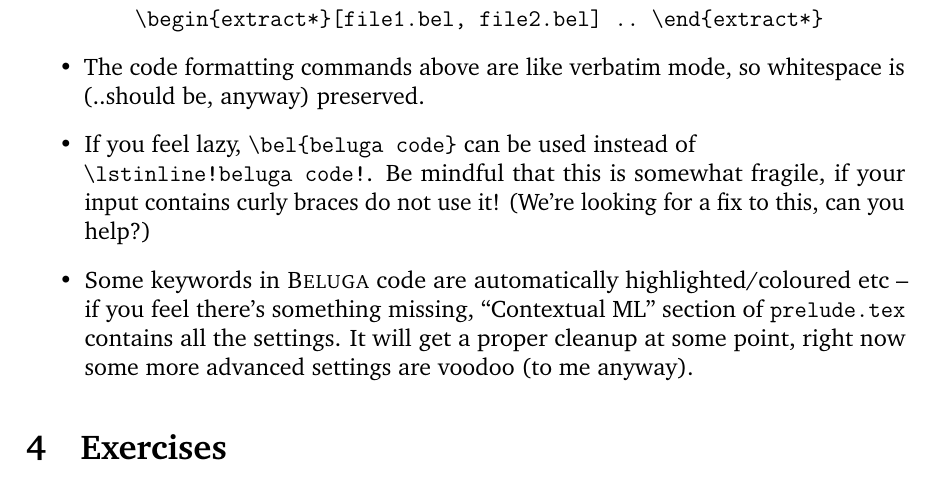
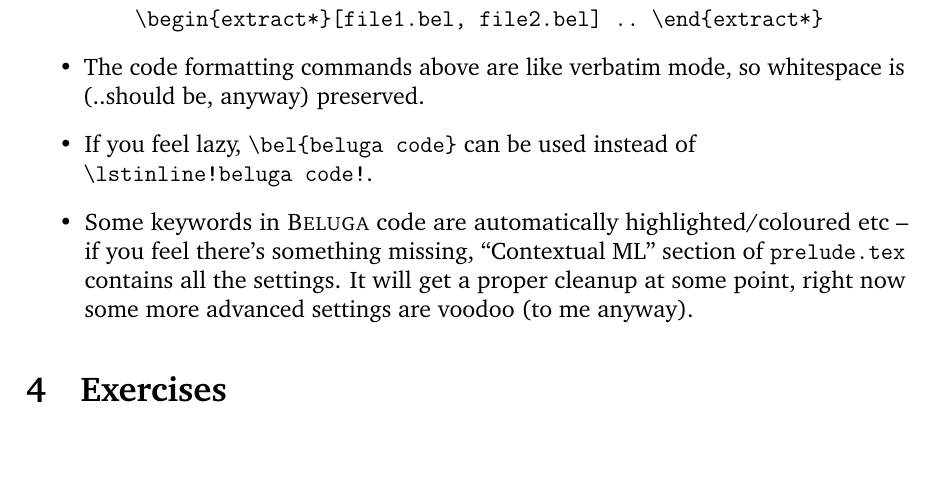
Before and after one commit to Beluga-lang/Meta, a LaTeX document (writing-instructions.tex, which reads prelude.tex): part of page 4 of 4, cut so that both start at the same text, the shorter picture padded with empty space. Compiled offline with pdfLaTeX.

Commit message:
Macros: \bel shortcut for \lstinline now works fine

```diff
--- a/prelude.tex
+++ b/prelude.tex
@@ -339,4 +339,4 @@
 
 \bibpunct{[}{]}{;}{a}{}{,} % citations style
 
-\newcommand{\bel}[1]{\lstinline!#1!} % does not work with {} inside the code
+\newcommand{\bel}{\lstinline}
--- a/writing-instructions.tex
+++ b/writing-instructions.tex
@@ -120,9 +120,7 @@ There are examples of this environment in use in chapters 2 and 3.
 % \item Use \verb#\begin{lslisting} .. \end{lslisting}# to show bigger fragments of \beluga code
 \item The code formatting commands above are like verbatim mode, so whitespace is (..should be, anyway) preserved.
 \item If you feel lazy, \verb#\bel{beluga code}# can be used instead of \\
-  \verb#\lstinline!beluga code!#. Be mindful that this is somewhat
-  fragile, if your input contains curly braces do not use it! (We're
-  looking for a fix to this, can you help?)
+  \verb#\lstinline!beluga code!#.
 \item Some keywords in \beluga code are automatically highlighted/coloured etc -- if you feel there's something missing, ``Contextual ML'' section of \verb#prelude.tex# contains all the settings. It will get a proper cleanup at some point, right now some more advanced settings are voodoo (to me anyway).
 \end{itemize}
 
```
